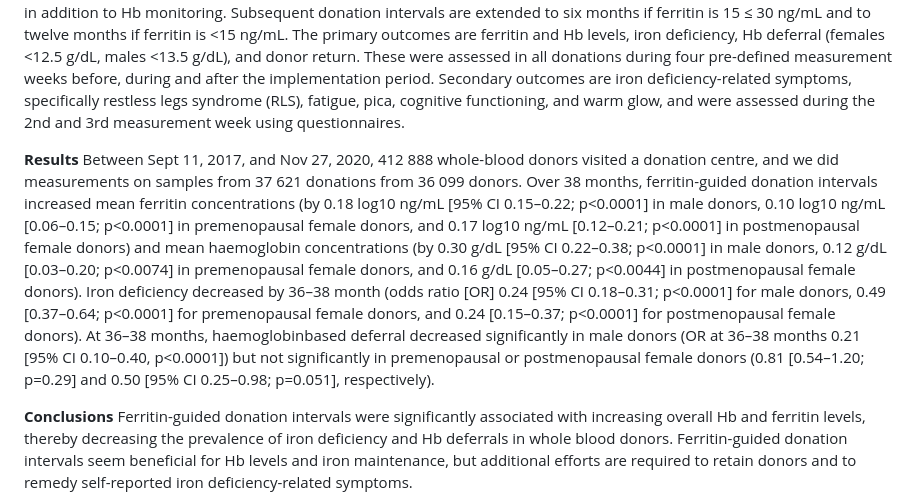
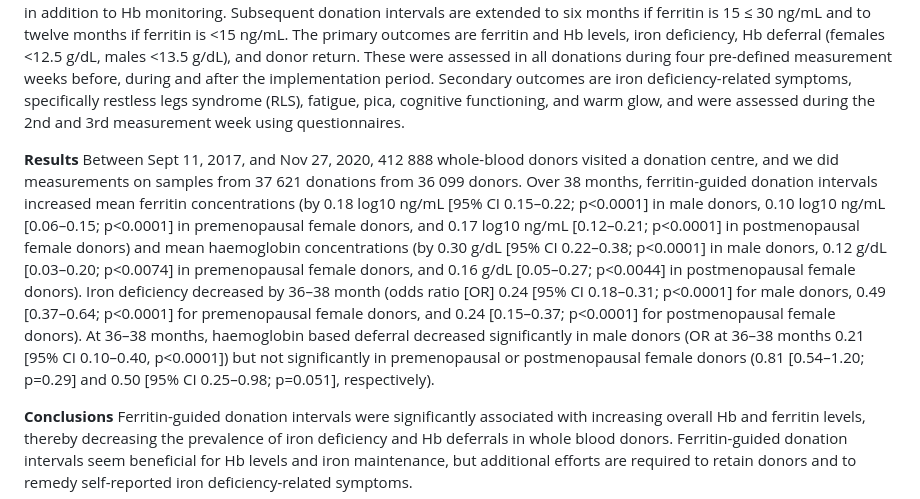
Before and after one commit to aaamberm/FINDEM, a Markdown page: README.md, the part around the change. Drawn GitHub-style.

```diff
--- a/README.md
+++ b/README.md
@@ -12,7 +12,7 @@ In this repository, you will find all analysis files that were used to analyse t
 
 **Methods** Between November 2017 and November 2019, a ferritin-guided donation interval policy was gradually implemented nationwide and evaluated through a stepped-wedge cluster-randomized controlled trial by Sanquin, the national blood service in the Netherlands. All blood collection centers implemented the policy at one of six randomly allocated time points. The new policy entails ferritin measurements in all new donors and at every 5th whole blood donation in addition to Hb monitoring. Subsequent donation intervals are extended to six months if ferritin is 15 ≤ 30 ng/mL and to twelve months if ferritin is \<15 ng/mL. The primary outcomes are ferritin and Hb levels, iron deficiency, Hb deferral (females \<12.5 g/dL, males \<13.5 g/dL), and donor return. These were assessed in all donations during four pre-defined measurement weeks before, during and after the implementation period. Secondary outcomes are iron deficiency-related symptoms, specifically restless legs syndrome (RLS), fatigue, pica, cognitive functioning, and warm glow, and were assessed during the 2nd and 3rd measurement week using questionnaires.
 
-**Results**  Between Sept 11, 2017, and Nov 27, 2020, 412 888 whole-blood donors visited a donation centre, and we did measurements on samples from 37 621 donations from 36 099 donors. Over 38 months, ferritin-guided donation intervals increased mean ferritin concentrations (by 0.18 log10 ng/mL [95% CI 0.15–0.22; p<0.0001] in male donors, 0.10 log10 ng/mL [0.06–0.15; p<0.0001] in premenopausal female donors, and 0.17 log10 ng/mL [0.12–0.21; p<0.0001] in postmenopausal female donors) and mean haemoglobin concentrations (by 0.30 g/dL [95% CI 0.22–0.38; p<0.0001] in male donors, 0.12 g/dL [0.03–0.20; p<0.0074] in premenopausal female donors, and 0.16 g/dL [0.05–0.27; p<0.0044] in postmenopausal female donors). Iron deficiency decreased by 36–38 month (odds ratio [OR] 0.24 [95% CI 0.18–0.31; p<0.0001] for male donors, 0.49 [0.37–0.64; p<0.0001] for premenopausal female donors, and 0.24 [0.15–0.37; p<0.0001] for postmenopausal female donors). At 36–38 months, haemoglobinbased deferral decreased significantly in male donors (OR at 36–38 months 0.21 [95% CI 0.10–0.40, p<0.0001]) but not significantly in premenopausal or postmenopausal female donors (0.81 [0.54–1.20; p=0.29] and 0.50 [95% CI 0.25–0.98; p=0.051], respectively).
+**Results**  Between Sept 11, 2017, and Nov 27, 2020, 412 888 whole-blood donors visited a donation centre, and we did measurements on samples from 37 621 donations from 36 099 donors. Over 38 months, ferritin-guided donation intervals increased mean ferritin concentrations (by 0.18 log10 ng/mL [95% CI 0.15–0.22; p<0.0001] in male donors, 0.10 log10 ng/mL [0.06–0.15; p<0.0001] in premenopausal female donors, and 0.17 log10 ng/mL [0.12–0.21; p<0.0001] in postmenopausal female donors) and mean haemoglobin concentrations (by 0.30 g/dL [95% CI 0.22–0.38; p<0.0001] in male donors, 0.12 g/dL [0.03–0.20; p<0.0074] in premenopausal female donors, and 0.16 g/dL [0.05–0.27; p<0.0044] in postmenopausal female donors). Iron deficiency decreased by 36–38 month (odds ratio [OR] 0.24 [95% CI 0.18–0.31; p<0.0001] for male donors, 0.49 [0.37–0.64; p<0.0001] for premenopausal female donors, and 0.24 [0.15–0.37; p<0.0001] for postmenopausal female donors). At 36–38 months, haemoglobin based deferral decreased significantly in male donors (OR at 36–38 months 0.21 [95% CI 0.10–0.40, p<0.0001]) but not significantly in premenopausal or postmenopausal female donors (0.81 [0.54–1.20; p=0.29] and 0.50 [95% CI 0.25–0.98; p=0.051], respectively).
 
 **Conclusions** Ferritin-guided donation intervals were significantly associated with increasing overall Hb and ferritin levels, thereby decreasing the prevalence of iron deficiency and Hb deferrals in whole blood donors. Ferritin-guided donation intervals seem beneficial for Hb levels and iron maintenance, but additional efforts are required to retain donors and to remedy self-reported iron deficiency-related symptoms.
 
```
